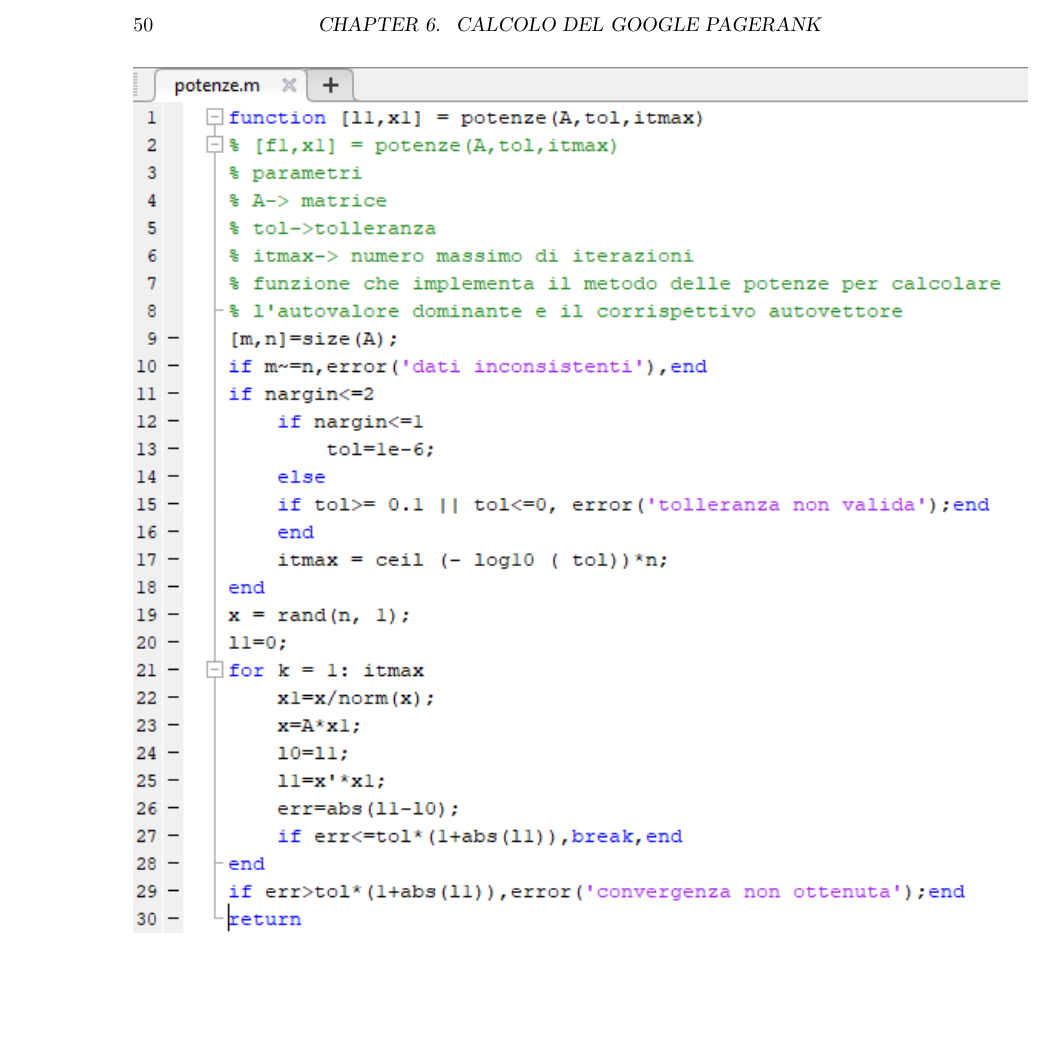
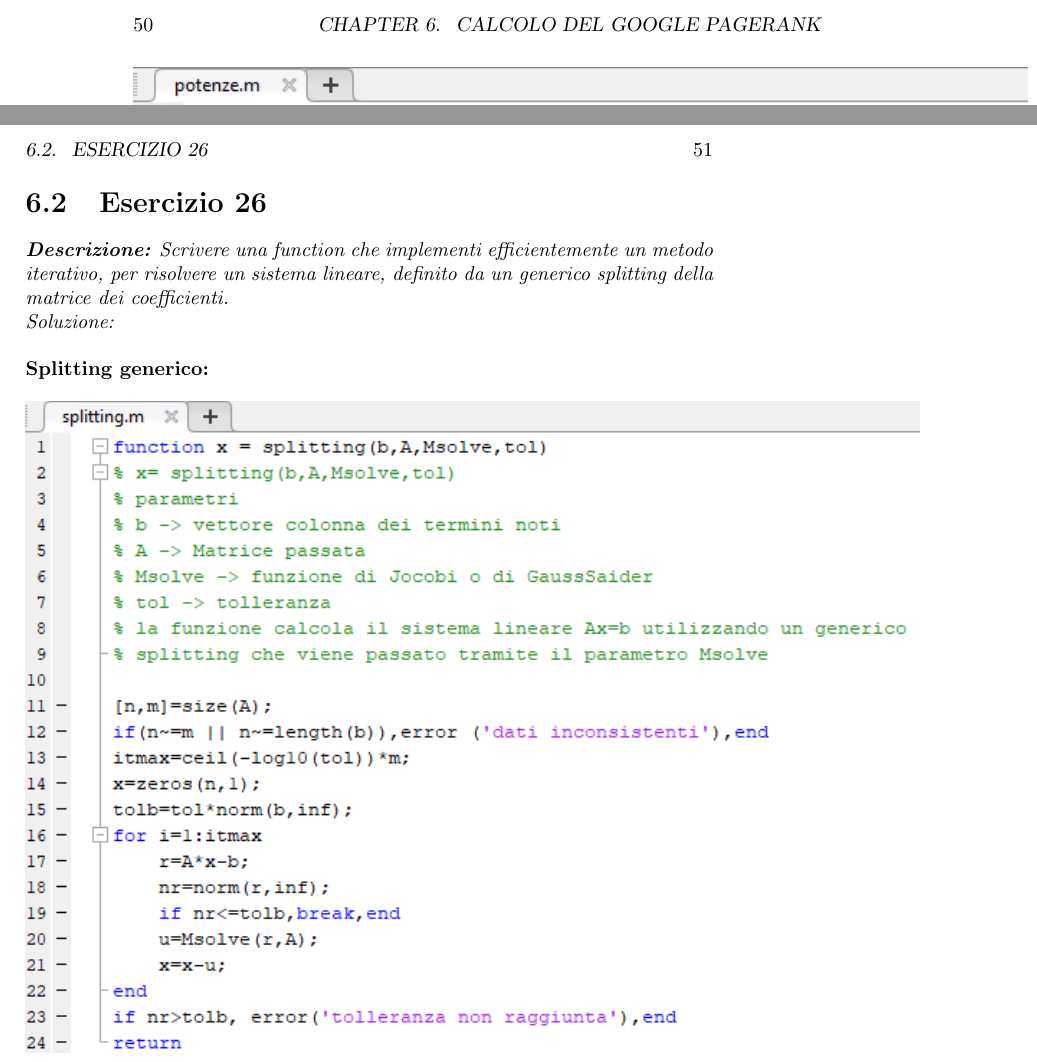
Before and after one commit to FilippoCalabrese/ElaboratoCN, a LaTeX book (Elaborato.tex, which reads es26.tex): part of page 50 of 50 before the commit and two parts of pages 50 and 51 of 52 after it, the two joined at a grey line, cut so that both start at the same text, the shorter picture padded with empty space. Compiled offline with pdfLaTeX.

Commit message:
es 26 e 27 inseriti

```diff
--- /dev/null
+++ b/es26.tex
@@ -0,0 +1,6 @@
+\section{Esercizio 26}
+\textit{\textbf{Descrizione:}  Scrivere una function che implementi efficientemente un metodo iterativo, per risolvere un sistema lineare, definito da un generico splitting della matrice dei coefficienti.}\newline
+\emph{Soluzione: }\\~\\
+\textbf{Splitting generico:}
+\\~\\
+\includegraphics[width=1.3\linewidth]{img/splitting} \newpage
```
Also changed, not shown: Elaborato.tex (+2 -0 lines), es27.tex (added, +9 -0 lines), Elaborato.pdf, img/GS.png (added), img/Jacobi.png (added), img/splitting.png (added), 4 other files.
